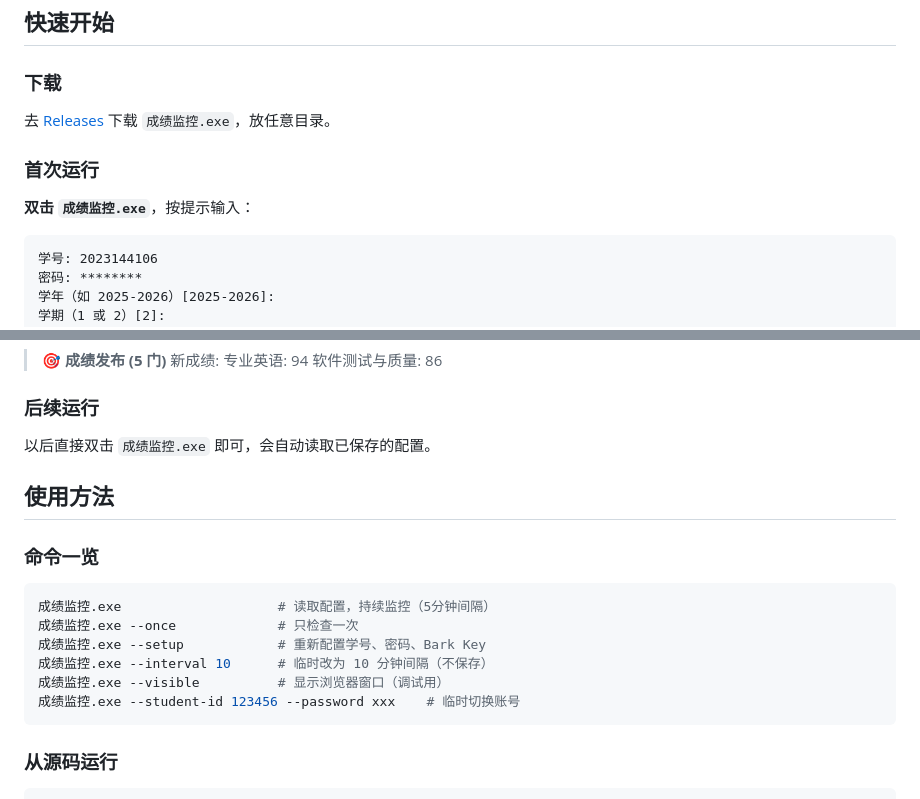
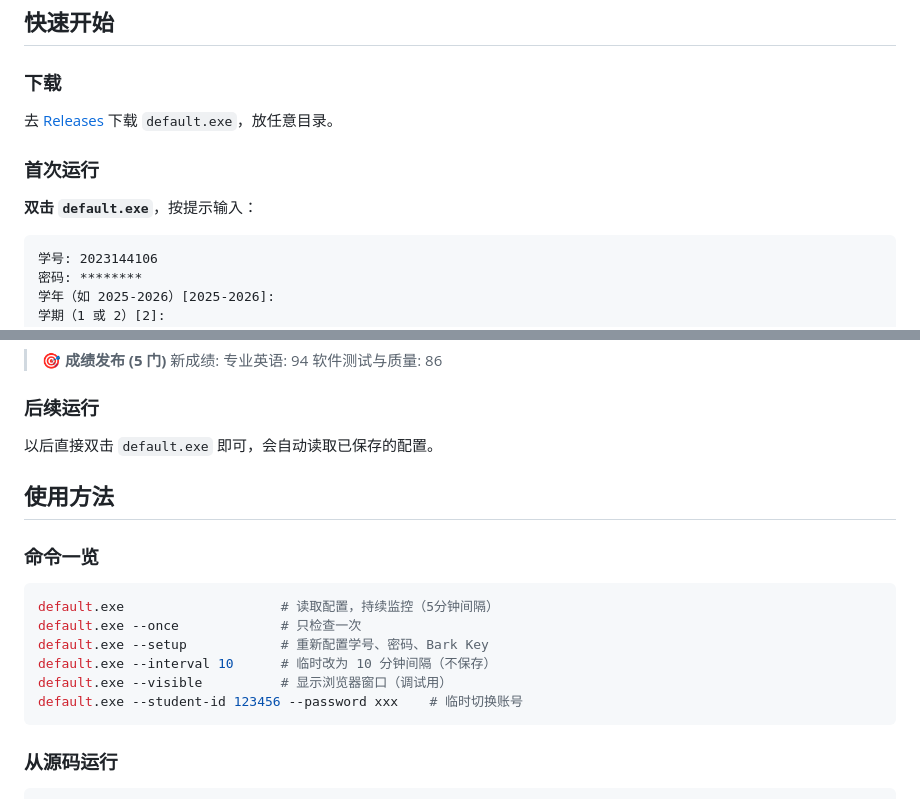
Before and after one commit to Dvesiz/score-monitor, a Markdown page: README.md, 2 parts joined by grey strips. Drawn GitHub-style.

````diff
--- a/README.md
+++ b/README.md
@@ -18,11 +18,11 @@
 
 ### 下载
 
-去 [Releases](https://github.com/your-repo/releases) 下载 `成绩监控.exe`，放任意目录。
+去 [Releases](https://github.com/your-repo/releases) 下载 `default.exe`，放任意目录。
 
 ### 首次运行
 
-**双击 `成绩监控.exe`**，按提示输入：
+**双击 `default.exe`**，按提示输入：
 
 ```
 学号: 2023144106
@@ -49,19 +49,19 @@ Bark Key（手机推送，不填则不通知）:
 
 ### 后续运行
 
-以后直接双击 `成绩监控.exe` 即可，会自动读取已保存的配置。
+以后直接双击 `default.exe` 即可，会自动读取已保存的配置。
 
 ## 使用方法
 
 ### 命令一览
 
 ```bash
-成绩监控.exe                    # 读取配置，持续监控（5分钟间隔）
-成绩监控.exe --once             # 只检查一次
-成绩监控.exe --setup            # 重新配置学号、密码、Bark Key
-成绩监控.exe --interval 10      # 临时改为 10 分钟间隔（不保存）
-成绩监控.exe --visible          # 显示浏览器窗口（调试用）
-成绩监控.exe --student-id 123456 --password xxx    # 临时切换账号
+default.exe                    # 读取配置，持续监控（5分钟间隔）
+default.exe --once             # 只检查一次
+default.exe --setup            # 重新配置学号、密码、Bark Key
+default.exe --interval 10      # 临时改为 10 分钟间隔（不保存）
+default.exe --visible          # 显示浏览器窗口（调试用）
+default.exe --student-id 123456 --password xxx    # 临时切换账号
 ```
 
 ### 从源码运行
````
